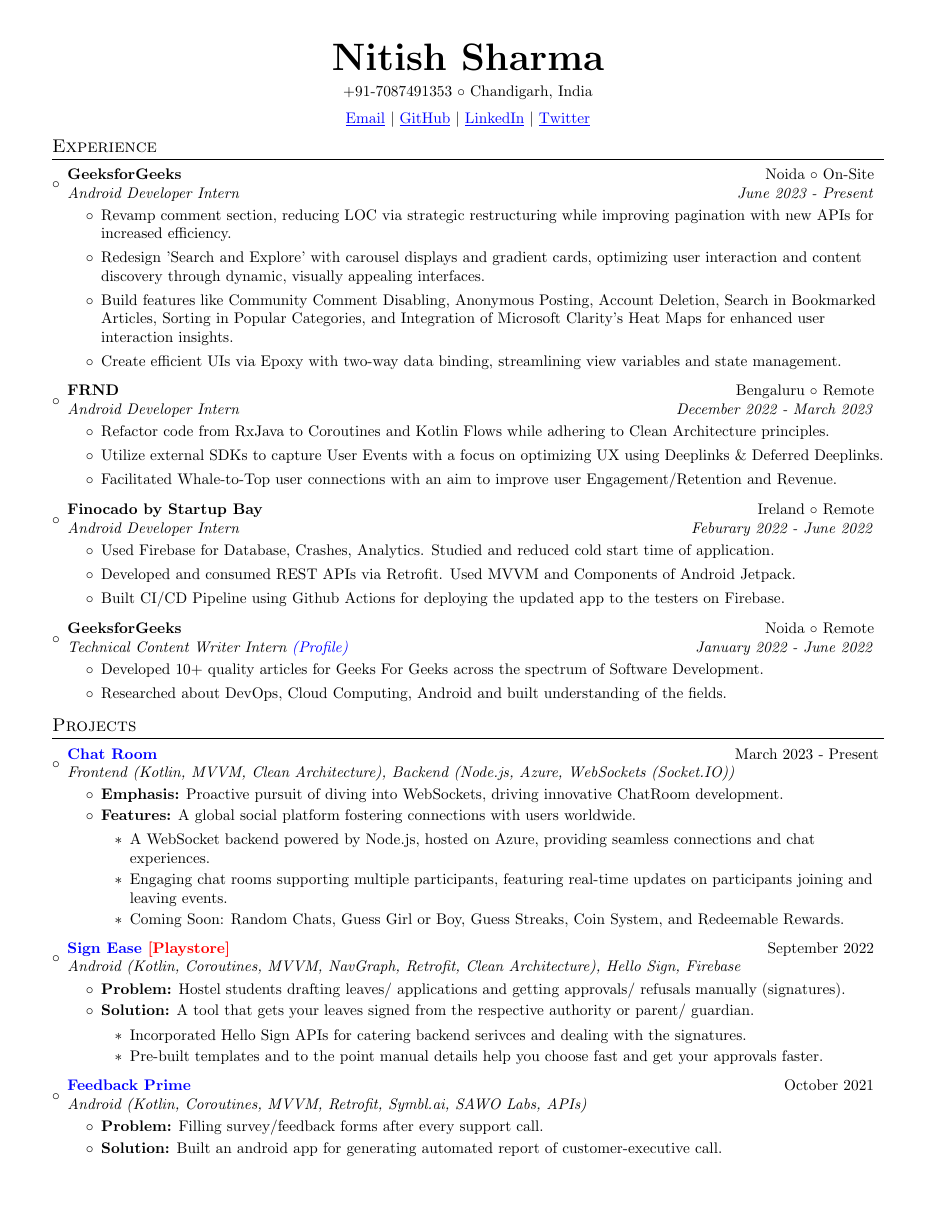
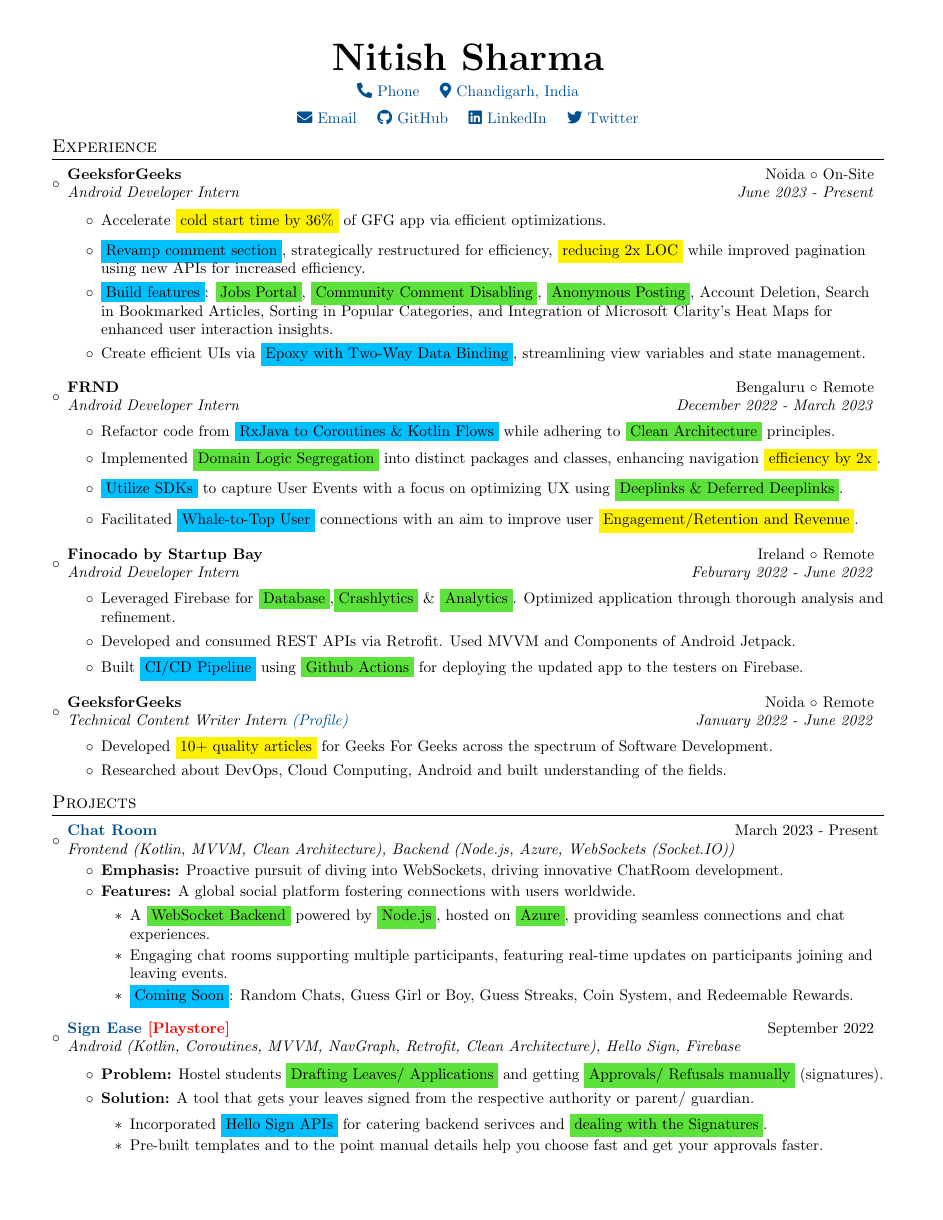
Before and after one commit to itsnitish22/resume-nitish, a LaTeX CV (resume.tex): page 1 of 2. Compiled offline with pdfLaTeX.

Commit message:
Update resume.tex

```diff
--- a/resume.tex
+++ b/resume.tex
@@ -79,23 +87,27 @@
 %-----------------------------
 %%%%%%  CV STARTS HERE  %%%%%%
 
+
 \begin{document}
+
 
 %----------HEADING-----------------
 \begin{center}
-	\textbf{\Huge \scshape Nitish Sharma} \\ \vspace{5pt}
-	{+91-7087491353} $\circ$
-    {Chandigarh, India} \\ \vspace{5pt}
-	\href{mailto:nitish.sharma1186@gmail.com}{\underline{Email}} $|$
-	\href{https://github.com/itsnitish22}{\underline{GitHub}} $|$
-	\href{https://www.linkedin.com/in/itsnitish22/}{\underline{LinkedIn}} $|$
-	\href{https://twitter.com/itsnitish22}{\underline{Twitter}}
-
+    \textbf{\Huge \scshape Nitish Sharma} \\ \vspace{5pt}
+    \MYhref{tel:+917087491353}{\reflectbox{\faPhone}\ Phone} \quad
+    \MYhref{https://maps.app.goo.gl/rMSBQRqs4LkHJ8Jf6}{\faMapMarker*\ Chandigarh, India} \\ \vspace{5pt}
+    \MYhref{mailto:nitish.sharma1186@gmail.com}{\faEnvelope\ Email} \quad
+    \MYhref{https://github.com/itsnitish22}{\faGithub\ GitHub} \quad
+    \MYhref{https://www.linkedin.com/in/itsnitish22/}{\faLinkedin\ LinkedIn} \quad
+    \MYhref{https://twitter.com/itsnitish22}{\faTwitter\ Twitter}
 
 \end{center}
 
 
+
+
 %-----------EXPERIENCE----------------
+
 
 \section{Experience}
 \vspace{2pt}
@@ -105,10 +117,10 @@
 {GeeksforGeeks}{Noida $\circ$ On-Site}
 {Android Developer Intern }{June 2023 - Present}
 \begin{itemize}
-	\item {Revamp comment section, reducing LOC via strategic restructuring while improving pagination with new APIs for increased efficiency.}
- 	\item {Redesign 'Search and Explore' with carousel displays and gradient cards, optimizing user interaction and content discovery through dynamic, visually appealing interfaces.}
-	\item {Build features like Community Comment Disabling, Anonymous Posting, Account Deletion, Search in Bookmarked Articles, Sorting in Popular Categories, and Integration of Microsoft Clarity’s Heat Maps for enhanced user interaction insights.}
-	\item {Create efficient UIs via Epoxy with two-way data binding, streamlining view variables and state management.}
+    \item {Accelerate  \colorbox{yellow}{cold start time by 36\%} of GFG app via efficient optimizations.}
+	\item {\colorBoxBlue{Revamp comment section}, strategically restructured for efficiency, \colorbox{yellow}{reducing 2x LOC} while improved pagination using new APIs for increased efficiency.}
+	\item {\colorBoxBlue{Build features}: \colorBoxGreen{Jobs Portal}, \colorBoxGreen{Community Comment Disabling}, \colorBoxGreen{Anonymous Posting}, Account Deletion, Search in Bookmarked Articles, Sorting in Popular Categories, and Integration of Microsoft Clarity’s Heat Maps for enhanced user interaction insights.}
+	\item {Create efficient UIs via \colorBoxBlue{Epoxy with Two-Way Data Binding}, streamlining view variables and state management.}
 \end{itemize}
 \vspace{-3pt}
 
@@ -116,9 +128,10 @@
 {FRND}{Bengaluru $\circ$ Remote}
 {Android Developer Intern }{December 2022 - March 2023}
 \begin{itemize}
-	\item {Refactor code from RxJava to Coroutines and Kotlin Flows while adhering to Clean Architecture principles.}
-	\item {Utilize external SDKs to capture User Events with a focus on optimizing UX using Deeplinks \& Deferred Deeplinks.}
-	\item {Facilitated Whale-to-Top user connections with an aim to improve user Engagement/Retention and Revenue.}
+	\item {Refactor code from \colorBoxBlue{RxJava to Coroutines \& Kotlin Flows} while adhering to \colorBoxGreen{Clean Architecture} principles.}
+    \item {Implemented \colorBoxGreen{Domain Logic Segregation} into distinct packages and classes, enhancing navigation \colorbox{yellow}{efficiency by 2x}.}
+	\item {\colorBoxBlue{Utilize SDKs} to capture User Events with a focus on optimizing UX using \colorBoxGreen{Deeplinks \& Deferred Deeplinks}.}
+	\item {Facilitated \colorBoxBlue{Whale-to-Top User} connections with an aim to improve user \colorbox{yellow}{Engagement/Retention and Revenue}.}
 \end{itemize}
 \vspace{-3pt}
 
@@ -126,17 +139,17 @@
 {Finocado by Startup Bay}{Ireland $\circ$ Remote}
 {Android Developer Intern }{Feburary 2022 - June 2022}
 \begin{itemize}
-	\item {Used Firebase for Database, Crashes, Analytics. Studied and reduced cold start time of application.}
+    \item {Leveraged Firebase for \colorBoxGreen{Database},\colorBoxGreen{Crashlytics} \& \colorBoxGreen{Analytics}. Optimized application through thorough analysis and refinement.}
 	\item {Developed and consumed REST APIs via Retrofit. Used MVVM and Components of Android Jetpack.}
-	\item {Built CI/CD Pipeline using Github Actions for deploying the updated app to the testers on Firebase.}
+	\item {Built \colorBoxBlue{CI/CD Pipeline} using \colorBoxGreen{Github Actions} for deploying the updated app to the testers on Firebase.}
 \end{itemize}
 \vspace{-3pt}
 
 \resumeSubheading
 {GeeksforGeeks}{Noida $\circ$ Remote}
-{Technical Content Writer Intern {\href{https://auth.geeksforgeeks.org/user/itsnitish22/articles}{(Profile)}}}{January 2022 - June 2022}
+{Technical Content Writer Intern {\MYhref{https://auth.geeksforgeeks.org/user/itsnitish22/articles}{(Profile)}}}{January 2022 - June 2022}
 \begin{itemize}
-	\item {Developed 10+ quality articles for Geeks For Geeks across the spectrum of Software Development.}
+	\item {Developed \colorbox{yellow}{10+ quality articles} for Geeks For Geeks across the spectrum of Software Development.}
 	      \item{Researched about DevOps, Cloud Computing, Android and built understanding of the fields.}
 \end{itemize}
 
@@ -152,41 +165,41 @@
 \resumeSubHeadingListStart
 \vspace{2pt}
 
-\resumeSubheading{\href{https://github.com/itsnitish22/ChatRoomFrontEnd}{Chat Room}}{March 2023 - Present}
+\resumeSubheading{\MYhref{https://github.com/itsnitish22/ChatRoomFrontEnd}{Chat Room}}{March 2023 - Present}
 {Frontend (Kotlin, MVVM, Clean Architecture), Backend (Node.js, Azure,  WebSockets (Socket.IO))}{}
 \begin{itemize}
 	\item \textbf {Emphasis:} Proactive pursuit of diving into WebSockets, driving innovative ChatRoom development.
 	      \vspace{-2pt}
 	\item \textbf {Features:} A global social platform fostering connections with users worldwide.
 	      \begin{itemize}
-	      	\item{A WebSocket backend powered by Node.js, hosted on Azure, providing seamless connections and chat experiences.}
+	      	\item{A \colorBoxGreen{WebSocket Backend} powered by \colorBoxGreen{Node.js}, hosted on \colorBoxGreen{Azure}, providing seamless connections and chat experiences.}
 	      	\item{Engaging chat rooms supporting multiple participants, featuring real-time updates on participants joining and leaving events.}
-            \item{Coming Soon: Random Chats, Guess Girl or Boy, Guess Streaks, Coin System, and Redeemable Rewards.}
+            \item{\colorBoxBlue{Coming Soon}: Random Chats, Guess Girl or Boy, Guess Streaks, Coin System, and Redeemable Rewards.}
 	      \end{itemize}
 \end{itemize}
 \vspace{-3pt}
 
-\resumeSubheading{\href{https://github.com/itsnitish22/Sign-Ease}{Sign Ease} {\MYhref[red]{https://play.google.com/store/apps/details?id=com.teamdefine.signease} {[Playstore]}}}{September 2022}
+\resumeSubheading{\MYhref{https://github.com/itsnitish22/Sign-Ease}{Sign Ease} {\MYhref[red]{https://play.google.com/store/apps/details?id=com.teamdefine.signease} {[Playstore]}}}{September 2022}
 {Android (Kotlin, Coroutines, MVVM, NavGraph, Retrofit, Clean Architecture), Hello Sign, Firebase}{}
 \begin{itemize}
-	\item \textbf {Problem:} Hostel students drafting leaves/ applications and getting approvals/ refusals manually (signatures).
-	      \vspace{-2pt}
+	\item \textbf {Problem:} Hostel students \colorBoxGreen{Drafting Leaves/ Applications} and getting \colorBoxGreen{Approvals/ Refusals manually} (signatures).
+	      \vspace{-12pt}
 	\item \textbf {Solution:} A tool that gets your leaves signed from the respective authority or parent/ guardian.
 	      \begin{itemize}
-	      	\item{Incorporated Hello Sign APIs for catering backend serivces and dealing with the signatures.}
+	      	\item{Incorporated \colorBoxBlue{Hello Sign APIs} for catering backend serivces and \colorBoxGreen{dealing with the Signatures}.}
 	      	\item{Pre-built templates and to the point manual details help you choose fast and get your approvals faster.}
 	      \end{itemize}
 \end{itemize}
 \vspace{-3pt}
 
-\resumeSubheading{\href{https://github.com/itsnitish22/Feedback-Prime}{Feedback Prime}}{October 2021}
+\resumeSubheading{\MYhref{https://github.com/itsnitish22/Feedback-Prime}{Feedback Prime} \colorbox{yellow}{Prize Winner}}{October 2021}
 {Android (Kotlin, Coroutines, MVVM, Retrofit, Symbl.ai, SAWO Labs, APIs)}{}
 \begin{itemize}
 	\item \textbf {Problem:} Filling survey/feedback forms after every support call.
 	      \vspace{-2pt}
-	\item \textbf {Solution:} Built an android app for generating automated report of customer-executive call.
+	\item \textbf {Solution:} Built an android app for \colorBoxGreen{Generating Automated Report of Customer-Executive call}.
 	      \begin{itemize}
-	      	\item{Utilized Async APIs from Symbl.ai which uses Conversation Intelligence for analysing the conversation.}
+	      	\item{Utilized Async \colorBoxBlue{APIs by Symbl.ai} which uses Conversation Intelligence for analysing the conversation.}
 	      	\item{Followed MVVM Architecture; Used Retrofit;  Recycler View for displaying the generated Report.}
 	      \end{itemize}
 \end{itemize}
@@ -197,4 +210,3 @@
 \begin{itemize}
 	\item \textbf {Problem:} Hassle of converting files from one format to another.
 	      \vspace{-2pt}
-	\item \textbf {Solution:} A one stop easy solution with voice assistant for major file conversions.
```
Also changed, not shown: resume.tex (33 more changed lines).
